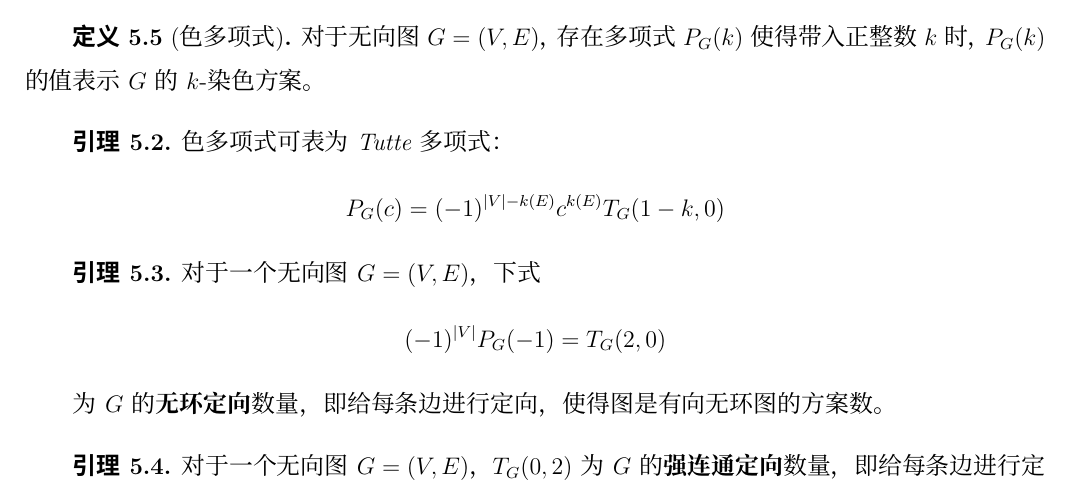
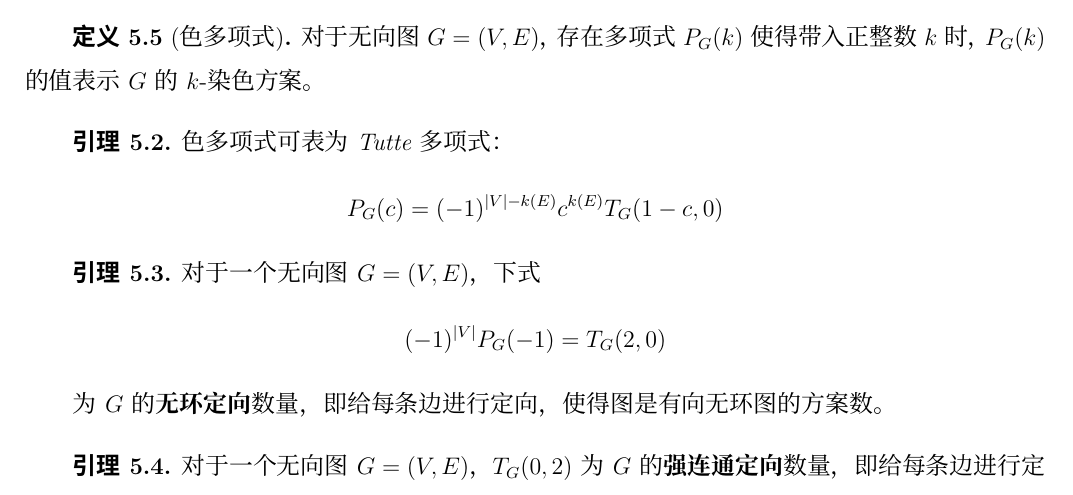
Before and after one commit to EntropyIncreaser/ioi2021-homework, a LaTeX thesis (thesis/article.tex, which reads thesis/main.tex): part of page 26 of 34, cut so that both start at the same text. Compiled offline with XeLaTeX; a missing font is replaced by an installed copy or a similar font.

Commit message:
typo on chromatic polynomial

```diff
--- a/thesis/main.tex
+++ b/thesis/main.tex
@@ -1113,7 +1113,7 @@ $$T_G(x,y)=\sum_{A\subseteq E}(x-1)^{k(A)-k(E)}(y-1)^{k(A)+|A|-|V|}$$
 
 \begin{lemma}
 色多项式可表为 Tutte 多项式：
-$$P_G(c)=(-1)^{|V|-k(E)}c^{k(E)}T_G(1-k, 0)$$
+$$P_G(c)=(-1)^{|V|-k(E)}c^{k(E)}T_G(1-c, 0)$$
 \end{lemma}
 
 \begin{lemma}
```
